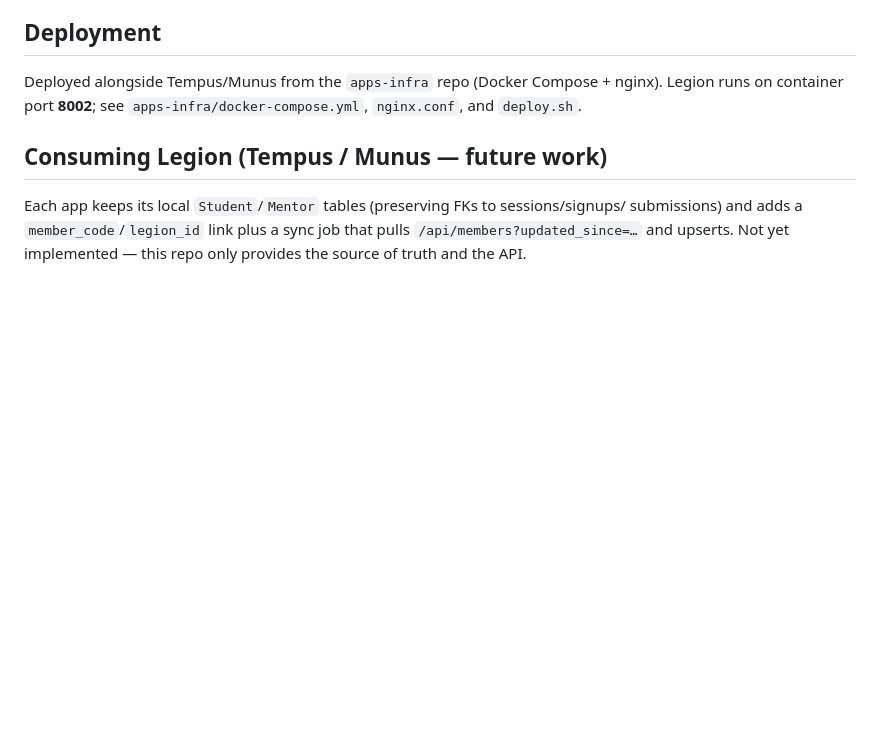
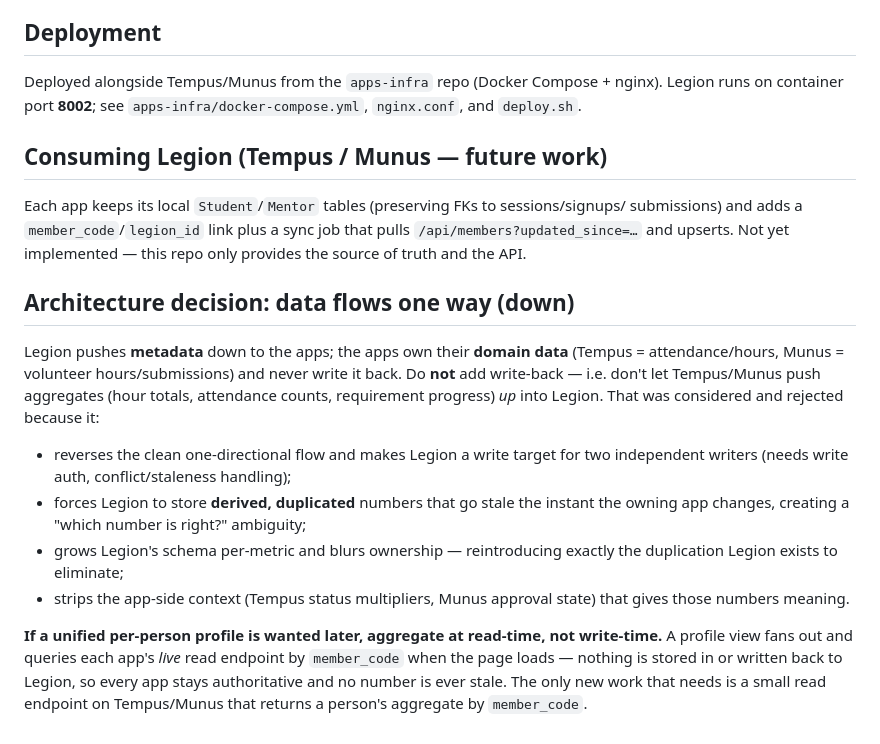
Before and after one commit to FRC-Team-4143/legion, a Markdown page: CLAUDE.md, the part around the change. Drawn GitHub-style; blank space fills up the shorter version.

Commit message:
Document one-way data-flow decision in CLAUDE.md
Record that Legion pushes metadata down only — apps never write aggregates
back — and that a future unified profile should aggregate at read-time (fan
out to each app's live endpoint by member_code), not by storing derived data
in Legion.

Co-Authored-By: Claude Opus 4.8 <noreply@anthropic.com>
Claude-Session: https://claude.ai/code/session_0142h5PhYn4j4ufZdF5hLhsT

```diff
--- a/CLAUDE.md
+++ b/CLAUDE.md
@@ -105,3 +105,26 @@ Each app keeps its local `Student`/`Mentor` tables (preserving FKs to sessions/s
 submissions) and adds a `member_code`/`legion_id` link plus a sync job that pulls
 `/api/members?updated_since=…` and upserts. Not yet implemented — this repo only provides
 the source of truth and the API.
+
+## Architecture decision: data flows one way (down)
+
+Legion pushes **metadata** down to the apps; the apps own their **domain data**
+(Tempus = attendance/hours, Munus = volunteer hours/submissions) and never write it
+back. Do **not** add write-back — i.e. don't let Tempus/Munus push aggregates (hour
+totals, attendance counts, requirement progress) *up* into Legion. That was considered
+and rejected because it:
+- reverses the clean one-directional flow and makes Legion a write target for two
+  independent writers (needs write auth, conflict/staleness handling);
+- forces Legion to store **derived, duplicated** numbers that go stale the instant the
+  owning app changes, creating a "which number is right?" ambiguity;
+- grows Legion's schema per-metric and blurs ownership — reintroducing exactly the
+  duplication Legion exists to eliminate;
+- strips the app-side context (Tempus status multipliers, Munus approval state) that
+  gives those numbers meaning.
+
+**If a unified per-person profile is wanted later, aggregate at read-time, not
+write-time.** A profile view fans out and queries each app's *live* read endpoint by
+`member_code` when the page loads — nothing is stored in or written back to Legion, so
+every app stays authoritative and no number is ever stale. The only new work that needs
+is a small read endpoint on Tempus/Munus that returns a person's aggregate by
+`member_code`.
```
